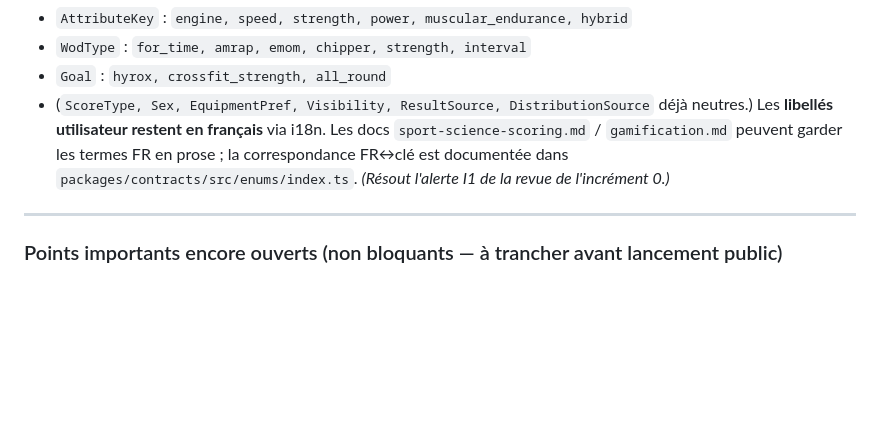
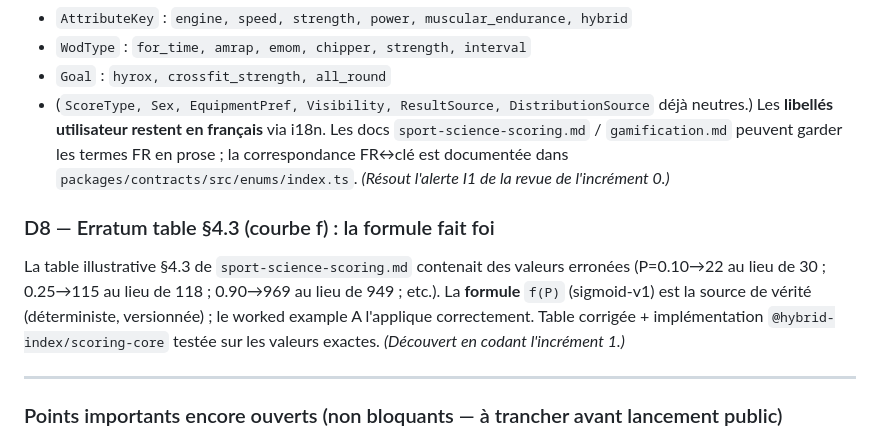
Before and after one commit to sofianemdm/hybrid-index, a Markdown page: docs/decisions-log.md, the part around the change. Rendered like a GitHub page; blank space fills up the shorter version.

Commit message:
docs(score): corrige erratum table courbe 4.3 (D8) - la formule fait foi, alignee sur scoring-core

```diff
--- a/docs/decisions-log.md
+++ b/docs/decisions-log.md
@@ -70,6 +70,13 @@ Les **libellés utilisateur restent en français** via i18n. Les docs `sport-sci
 `gamification.md` peuvent garder les termes FR en prose ; la correspondance FR↔clé est documentée
 dans `packages/contracts/src/enums/index.ts`. *(Résout l'alerte I1 de la revue de l'incrément 0.)*
 
+### D8 — Erratum table §4.3 (courbe f) : la formule fait foi
+La table illustrative §4.3 de `sport-science-scoring.md` contenait des valeurs erronées
+(P=0.10→22 au lieu de 30 ; 0.25→115 au lieu de 118 ; 0.90→969 au lieu de 949 ; etc.). La **formule**
+`f(P)` (sigmoid-v1) est la source de vérité (déterministe, versionnée) ; le worked example A l'applique
+correctement. Table corrigée + implémentation `@hybrid-index/scoring-core` testée sur les valeurs exactes.
+*(Découvert en codant l'incrément 1.)*
+
 ---
 
 ### Points importants encore ouverts (non bloquants — à trancher avant lancement public)
```
Also changed, not shown: docs/sport-science-scoring.md (+10 -5 lines).
